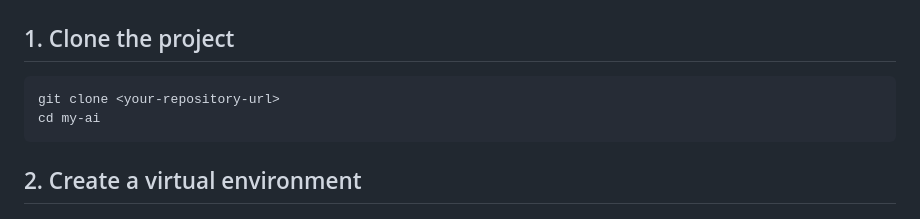
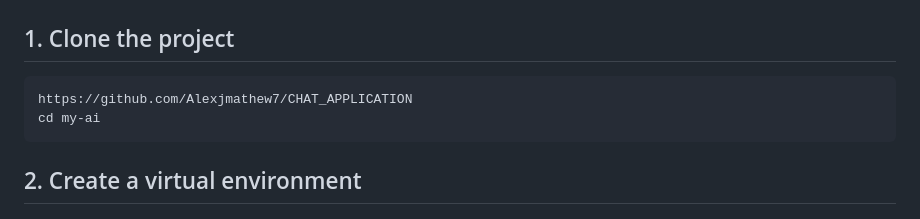
Before and after one commit to Alexjmathew/CHAT_APPLICATION, a Markdown page: README.md, the part around the change. GitHub-like rendering.

Commit message:
Update repository URL in README

````diff
--- a/README.md
+++ b/README.md
@@ -456,7 +456,7 @@ my-ai/
 ## 1. Clone the project
 
 ```bash
-git clone <your-repository-url>
+https://github.com/Alexjmathew7/CHAT_APPLICATION
 cd my-ai
 ```
 
````
